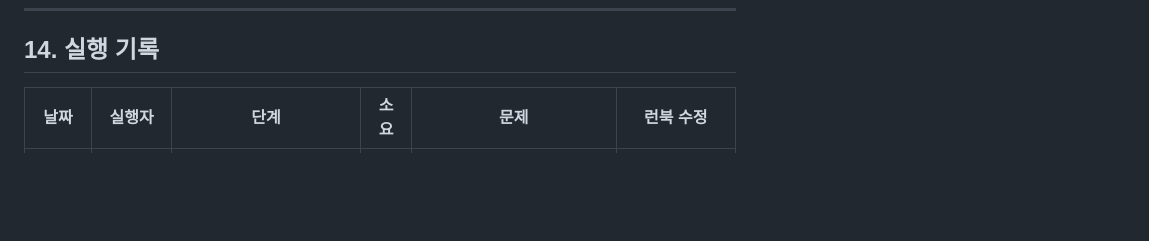
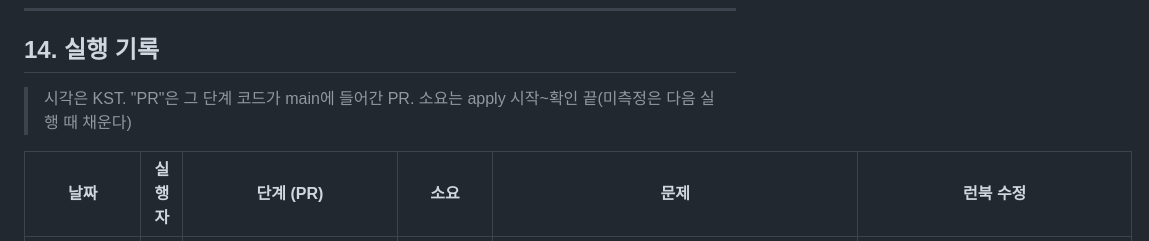
Before and after one commit to sesac-mzc-final-2/SeatSAC, a Markdown page: docs/runbooks/terraform-infra.md, the part around one of its changes. Drawn GitHub-style; blank space fills up the shorter version.

Commit message:
feat(docs): Terraform 인프라 실행 기록(#14) 추가

```diff
--- a/docs/runbooks/terraform-infra.md
+++ b/docs/runbooks/terraform-infra.md
@@ -1134,5 +1134,7 @@ terraform destroy -var-file=staging.tfvars
 
 ## 14. 실행 기록
 
-| 날짜 | 실행자 | 단계 | 소요 | 문제 | 런북 수정 |
+> 시각은 KST. "PR"은 그 단계 코드가 main에 들어간 PR. 소요는 apply 시작~확인 끝(미측정은 다음 실행 때 채운다)
+
+| 날짜 | 실행자 | 단계 (PR) | 소요 | 문제 | 런북 수정 |
 | --- | --- | --- | --- | --- | --- |
```
Also changed, not shown: other parts of docs/runbooks/terraform-infra.md (+18 -5 lines).
